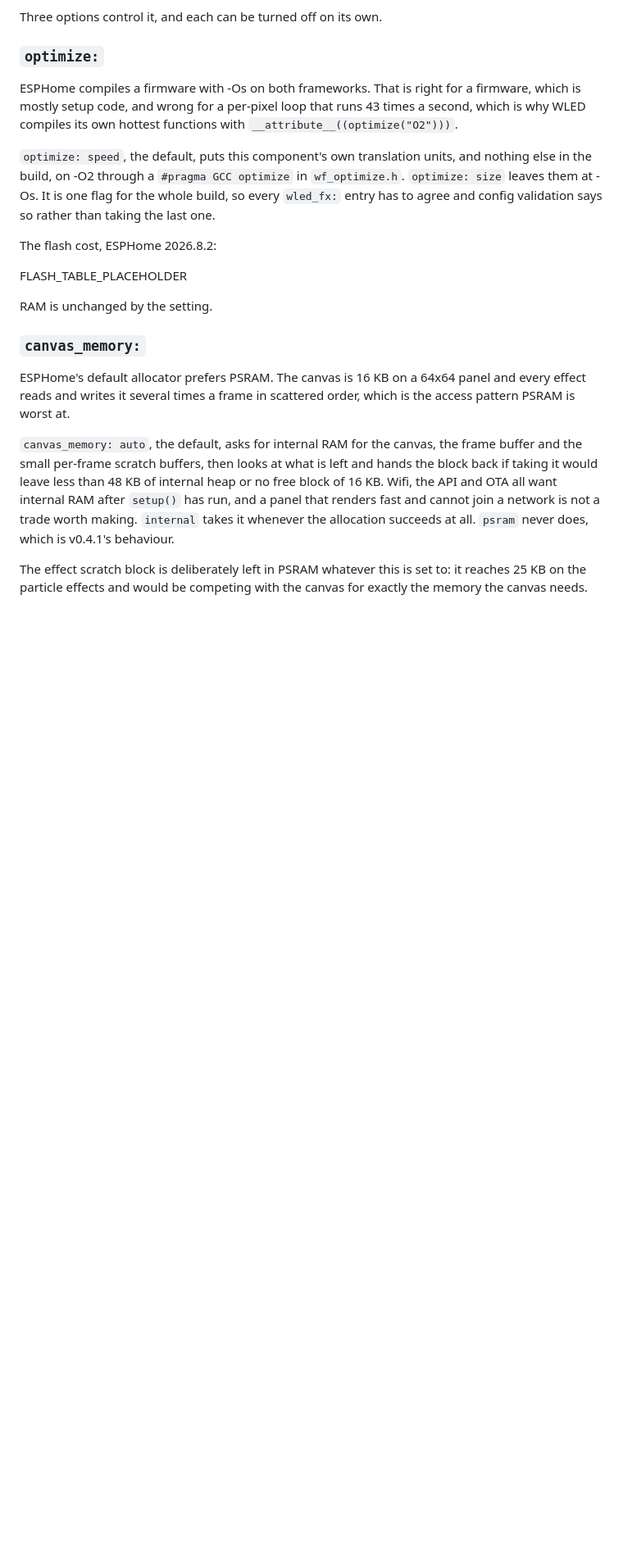
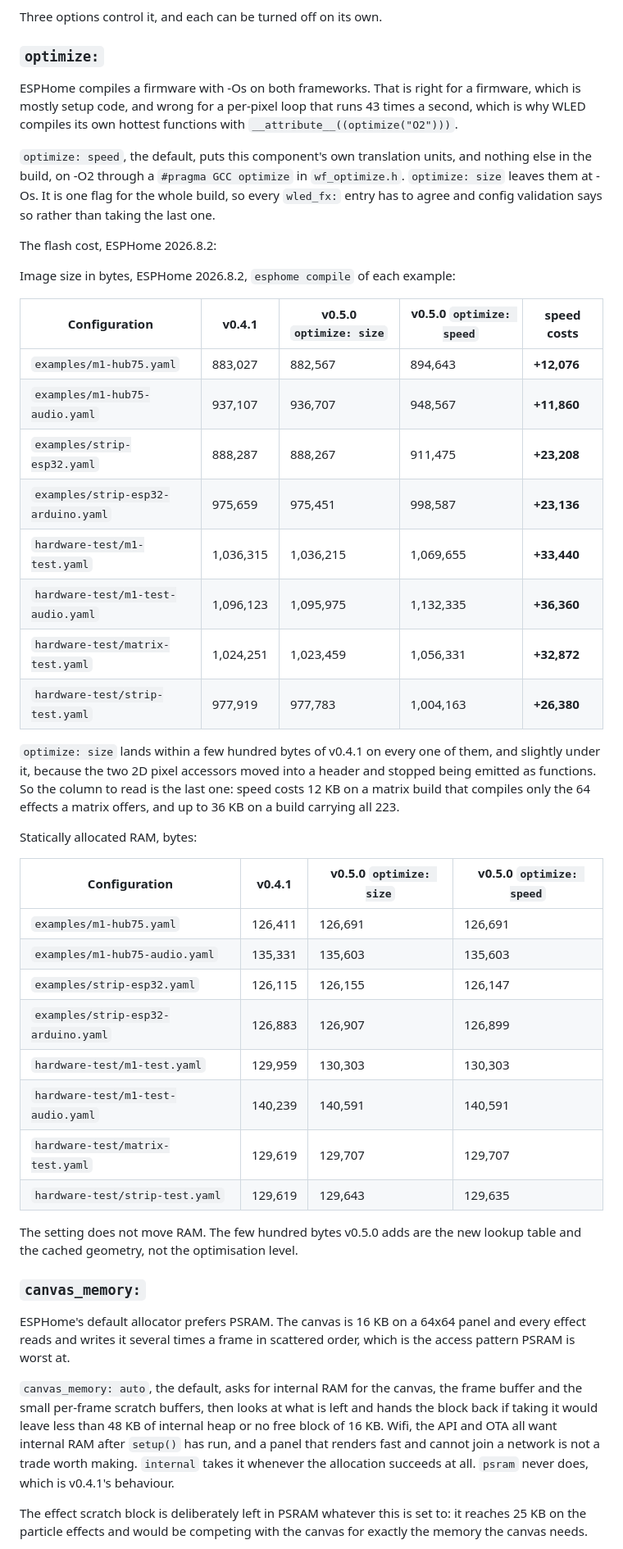
Before and after one commit to bharvey88/esphome-wled-fx, a Markdown page: README.md, the part around the change. Shown at 82% size. GitHub-like rendering; blank space fills up the shorter version.

Commit message:
Measure what optimize: speed costs in flash
All eight example configurations, built both ways with ESPHome 2026.8.2 and
compared against v0.4.1.

optimize: size lands within a few hundred bytes of v0.4.1 everywhere, and
slightly under it, because the two 2D pixel accessors moved into a header and
stopped being emitted as functions at all. Speed costs 12 KB on a matrix build
that compiles only the 64 effects a matrix offers and up to 36 KB on one that
carries all 223.

RAM does not move with the setting. v0.5.0 adds 16 to 352 bytes over v0.4.1,
which is the output lookup table and the cached geometry, not the optimisation
level.

```diff
--- a/README.md
+++ b/README.md
@@ -826,9 +826,40 @@ so rather than taking the last one.
 
 The flash cost, ESPHome 2026.8.2:
 
-FLASH_TABLE_PLACEHOLDER
+Image size in bytes, ESPHome 2026.8.2, `esphome compile` of each example:
 
-RAM is unchanged by the setting.
+| Configuration | v0.4.1 | v0.5.0 `optimize: size` | v0.5.0 `optimize: speed` | speed costs |
+|---|---|---|---|---|
+| `examples/m1-hub75.yaml` | 883,027 | 882,567 | 894,643 | **+12,076** |
+| `examples/m1-hub75-audio.yaml` | 937,107 | 936,707 | 948,567 | **+11,860** |
+| `examples/strip-esp32.yaml` | 888,287 | 888,267 | 911,475 | **+23,208** |
+| `examples/strip-esp32-arduino.yaml` | 975,659 | 975,451 | 998,587 | **+23,136** |
+| `hardware-test/m1-test.yaml` | 1,036,315 | 1,036,215 | 1,069,655 | **+33,440** |
+| `hardware-test/m1-test-audio.yaml` | 1,096,123 | 1,095,975 | 1,132,335 | **+36,360** |
+| `hardware-test/matrix-test.yaml` | 1,024,251 | 1,023,459 | 1,056,331 | **+32,872** |
+| `hardware-test/strip-test.yaml` | 977,919 | 977,783 | 1,004,163 | **+26,380** |
+
+`optimize: size` lands within a few hundred bytes of v0.4.1 on every one
+of them, and slightly under it, because the two 2D pixel accessors moved
+into a header and stopped being emitted as functions. So the column to read
+is the last one: speed costs 12 KB on a matrix build that compiles only the
+64 effects a matrix offers, and up to 36 KB on a build carrying all 223.
+
+Statically allocated RAM, bytes:
+
+| Configuration | v0.4.1 | v0.5.0 `optimize: size` | v0.5.0 `optimize: speed` |
+|---|---|---|---|
+| `examples/m1-hub75.yaml` | 126,411 | 126,691 | 126,691 |
+| `examples/m1-hub75-audio.yaml` | 135,331 | 135,603 | 135,603 |
+| `examples/strip-esp32.yaml` | 126,115 | 126,155 | 126,147 |
+| `examples/strip-esp32-arduino.yaml` | 126,883 | 126,907 | 126,899 |
+| `hardware-test/m1-test.yaml` | 129,959 | 130,303 | 130,303 |
+| `hardware-test/m1-test-audio.yaml` | 140,239 | 140,591 | 140,591 |
+| `hardware-test/matrix-test.yaml` | 129,619 | 129,707 | 129,707 |
+| `hardware-test/strip-test.yaml` | 129,619 | 129,643 | 129,635 |
+
+The setting does not move RAM. The few hundred bytes v0.5.0 adds are the
+new lookup table and the cached geometry, not the optimisation level.
 
 ### `canvas_memory:`
 
```
